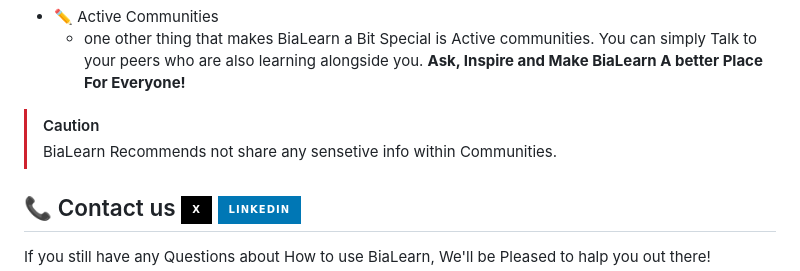
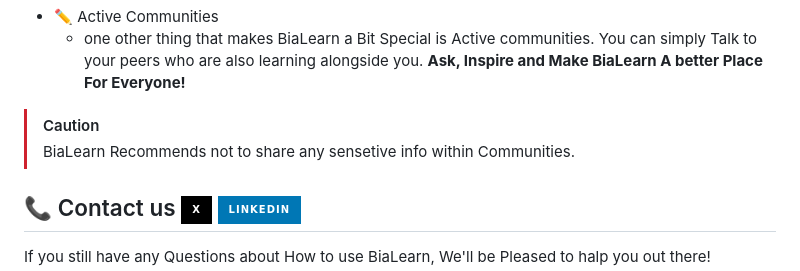
Before and after one commit to Mehrdad-Bagherzadeh/CroDevIT-Team, a Markdown page: README.md, the part around the change. Drawn GitHub-style; badges without logos.

Commit message:
Update README.md
Just Corrected some mispelled words

```diff
--- a/README.md
+++ b/README.md
@@ -45,7 +45,7 @@ There will be a dashboard for Each user on BiaLearn. What really Matters about t
 - ✏️ Active Communities
   - one other thing that makes BiaLearn a Bit Special is Active communities. You can simply Talk to your peers who are also learning alongside you. **Ask, Inspire and Make BiaLearn A better Place For Everyone!**
 > [!CAUTION]
-> BiaLearn Recommends not share any sensetive info within Communities.
+> BiaLearn Recommends not to share any sensetive info within Communities.
 
   ## 📞 Contact us ![X](https://img.shields.io/badge/X-%23000000.svg?style=for-the-badge&logo=X&logoColor=white) ![LinkedIn](https://img.shields.io/badge/linkedin-%230077B5.svg?style=for-the-badge&logo=linkedin&logoColor=white)
   If you still have any Questions about How to use BiaLearn, We'll be Pleased to halp you out there!
```
